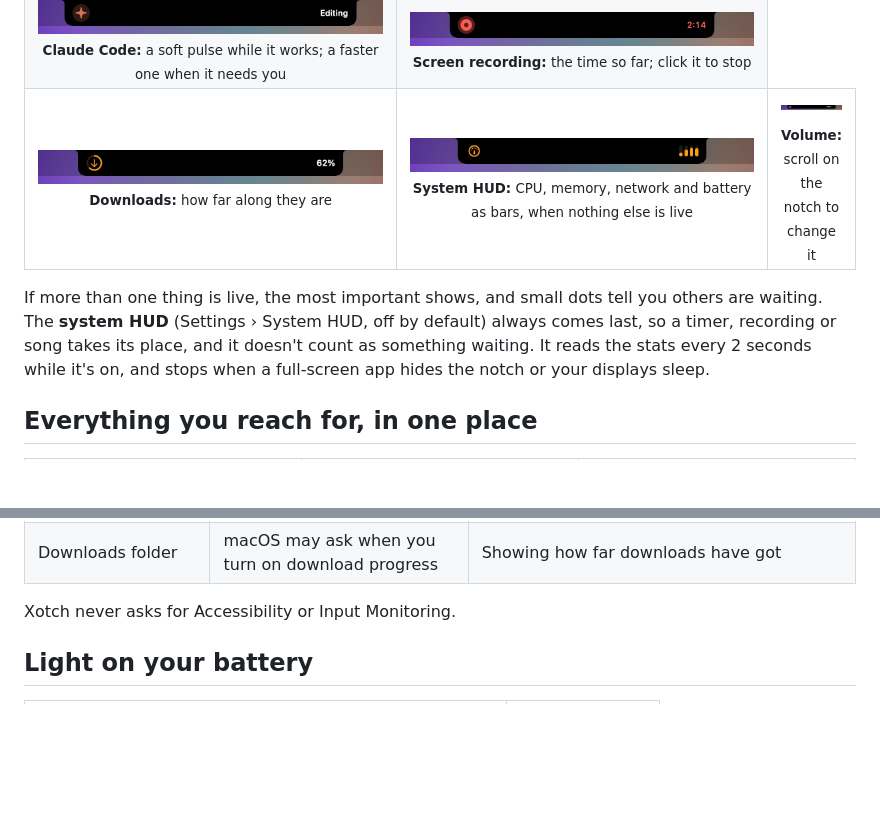
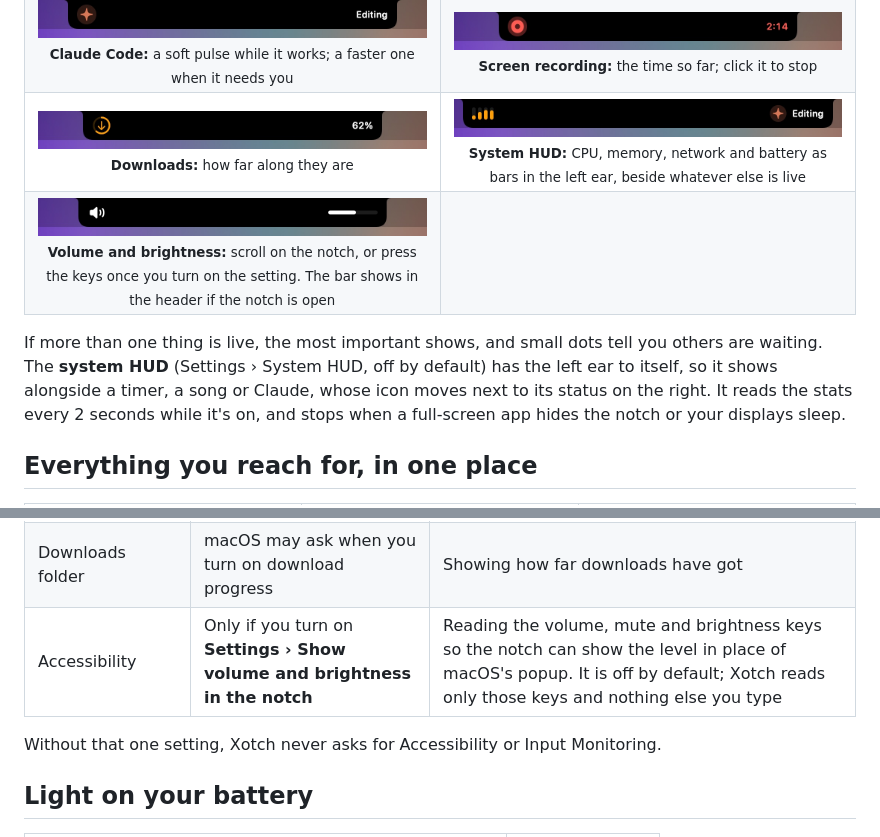
Before and after one commit to Pranava77/Xotch, a Markdown page: README.md, 2 parts joined by grey strips. GitHub-like rendering; pictures changed too: docs/images/ears-hud.jpg; folded sections open; blank space fills up the shorter version.

```diff
--- a/README.md
+++ b/README.md
@@ -55,12 +55,15 @@ When something's happening, the notch grows two small "ears" to show it, without
   </tr>
   <tr>
     <td align="center"><img src="docs/images/ears-download.jpg" alt="Download progress at 62 percent beside the notch"><br><sub><b>Downloads:</b> how far along they are</sub></td>
-    <td align="center"><img src="docs/images/ears-hud.jpg" alt="Four small bars beside the notch showing CPU, memory, network and battery"><br><sub><b>System HUD:</b> CPU, memory, network and battery as bars, when nothing else is live</sub></td>
-    <td align="center"><img src="docs/images/ears-volume.jpg" alt="A volume bar beside the notch"><br><sub><b>Volume:</b> scroll on the notch to change it</sub></td>
+    <td align="center"><img src="docs/images/ears-hud.jpg" alt="Four small bars on the left of the notch showing CPU, memory, network and battery, with Claude Code's status on the right"><br><sub><b>System HUD:</b> CPU, memory, network and battery as bars in the left ear, beside whatever else is live</sub></td>
+  </tr>
+  <tr>
+    <td align="center"><img src="docs/images/ears-volume.jpg" alt="A volume bar beside the notch"><br><sub><b>Volume and brightness:</b> scroll on the notch, or press the keys once you turn on the setting. The bar shows in the header if the notch is open</sub></td>
+    <td></td>
   </tr>
 </table>
 
-If more than one thing is live, the most important shows, and small dots tell you others are waiting. The **system HUD** (Settings › System HUD, off by default) always comes last, so a timer, recording or song takes its place, and it doesn't count as something waiting. It reads the stats every 2 seconds while it's on, and stops when a full-screen app hides the notch or your displays sleep.
+If more than one thing is live, the most important shows, and small dots tell you others are waiting. The **system HUD** (Settings › System HUD, off by default) has the left ear to itself, so it shows alongside a timer, a song or Claude, whose icon moves next to its status on the right. It reads the stats every 2 seconds while it's on, and stops when a full-screen app hides the notch or your displays sleep.
 
 ## Everything you reach for, in one place
 
@@ -202,8 +205,9 @@ Xotch asks only when you use something that needs it.
 | Microphone | Only if you turn on Capture › Microphone | Recording your voice with the screen |
 | Desktop folder (may be asked) | Opening Capture, if it's listing your ⌘⇧3 and ⌘⇧4 screenshots | Finding those screenshots. macOS saves them to Desktop unless you've changed it |
 | Downloads folder | macOS may ask when you turn on download progress | Showing how far downloads have got |
+| Accessibility | Only if you turn on **Settings › Show volume and brightness in the notch** | Reading the volume, mute and brightness keys so the notch can show the level in place of macOS's popup. It is off by default; Xotch reads only those keys and nothing else you type |
 
-Xotch never asks for Accessibility or Input Monitoring.
+Without that one setting, Xotch never asks for Accessibility or Input Monitoring.
 
 </details>
 
```
Also changed, not shown: docs/DEVELOPMENT.md (+12 -1 lines), docs/TESTING.md (+4 -1 lines), 16 other files.
